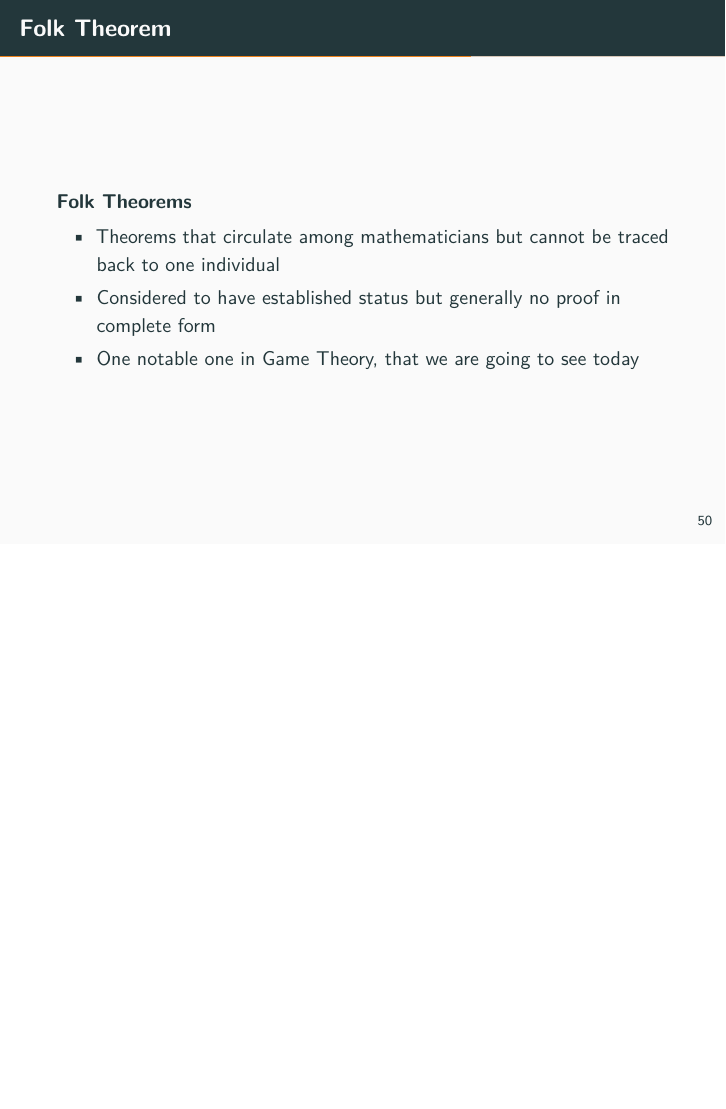
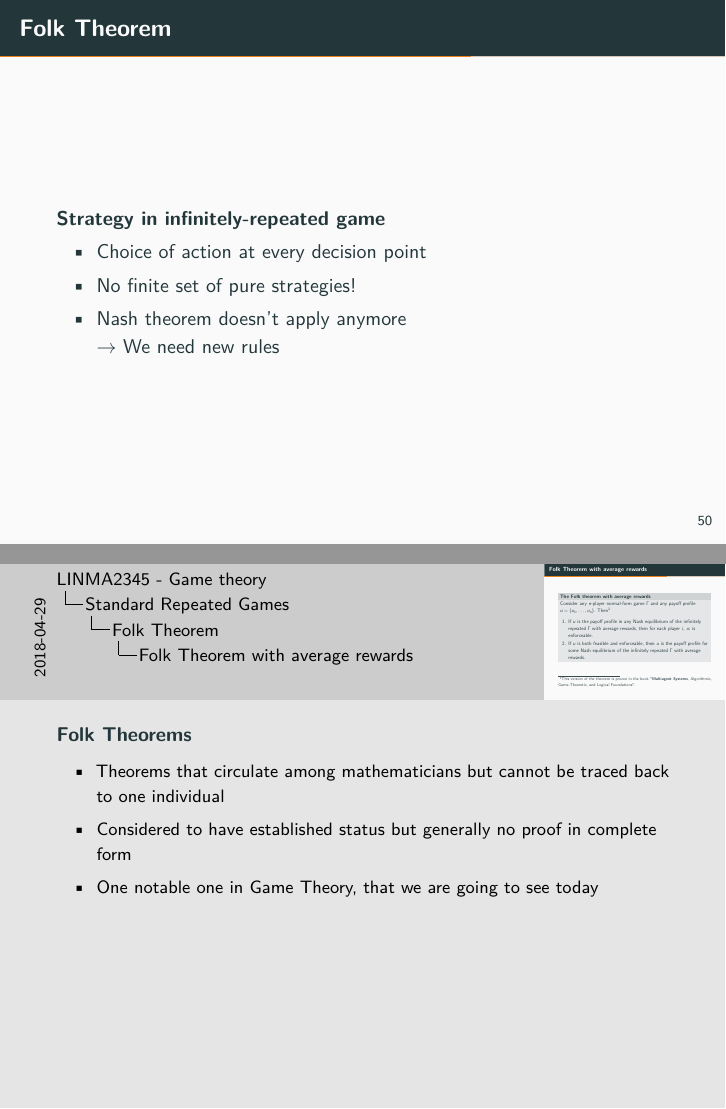
Before and after one commit to jonathan-sarteel/LINMA2345-flipped-class, LaTeX slides (slides/main.tex, which reads slides/folk-theorem.tex): page 123 of 176 before the commit and pages 123 and 126 of 177 after it, the two joined at a grey line, the shorter picture padded with empty space. Compiled offline with pdfLaTeX.

Commit message:
Update folk-theorem.tex

```diff
--- a/slides/folk-theorem.tex
+++ b/slides/folk-theorem.tex
@@ -1,12 +1,15 @@
+
 \begin{frame}{Folk Theorem}
-    \begin{block}{Folk Theorems}
-        \begin{itemize}
-            \item Theorems that circulate among mathematicians but cannot be traced back to one individual
-            \item Considered to have established status but generally no proof in complete form
-            \item One notable one in Game Theory, that we are going to see today
-        \end{itemize}
-    \end{block}
+    \textbf{Strategy in infinitely-repeated game}\\
+    \begin{itemize}
+        \item Choice of action at every decision point
+        \item No finite set of pure strategies!
+        \item Nash theorem doesn't apply anymore\\
+        $\rightarrow$ We need new rules
+    \end{itemize}
 \end{frame}
+
+
 
 \begin{frame}{Enforceability and feasability}
     \begin{itemize}
@@ -44,6 +47,15 @@
         \end{enumerate}
     \end{block}
 \end{frame}
+\note{
+    \begin{block}{Folk Theorems}
+        \begin{itemize}
+            \item Theorems that circulate among mathematicians but cannot be traced back to one individual
+            \item Considered to have established status but generally no proof in complete form
+            \item One notable one in Game Theory, that we are going to see today
+        \end{itemize}
+    \end{block}
+}
 
 
 \begin{frame}{Interpretation of the Folk theorem}
```
Also changed, not shown: slides/folk-theorem.tex (2 more changed lines).
